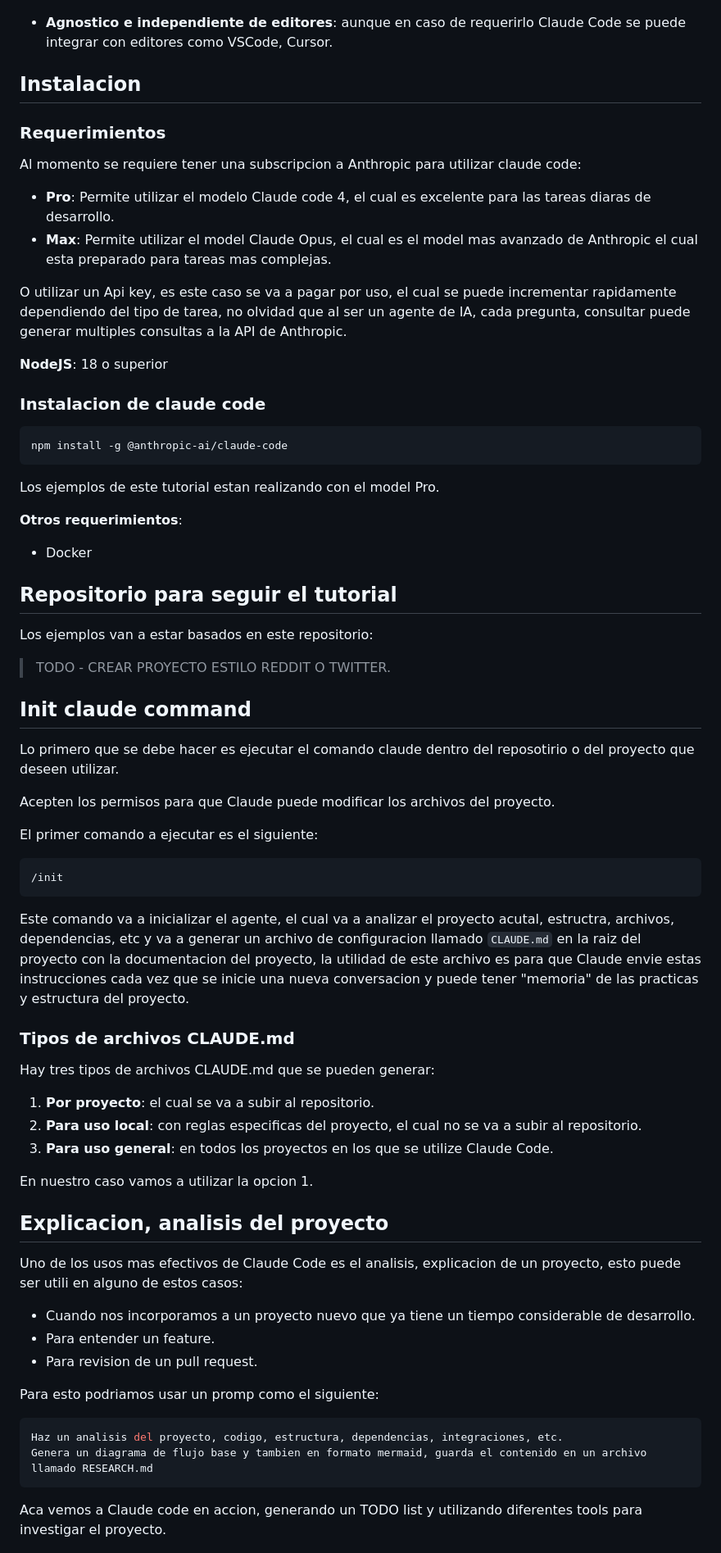
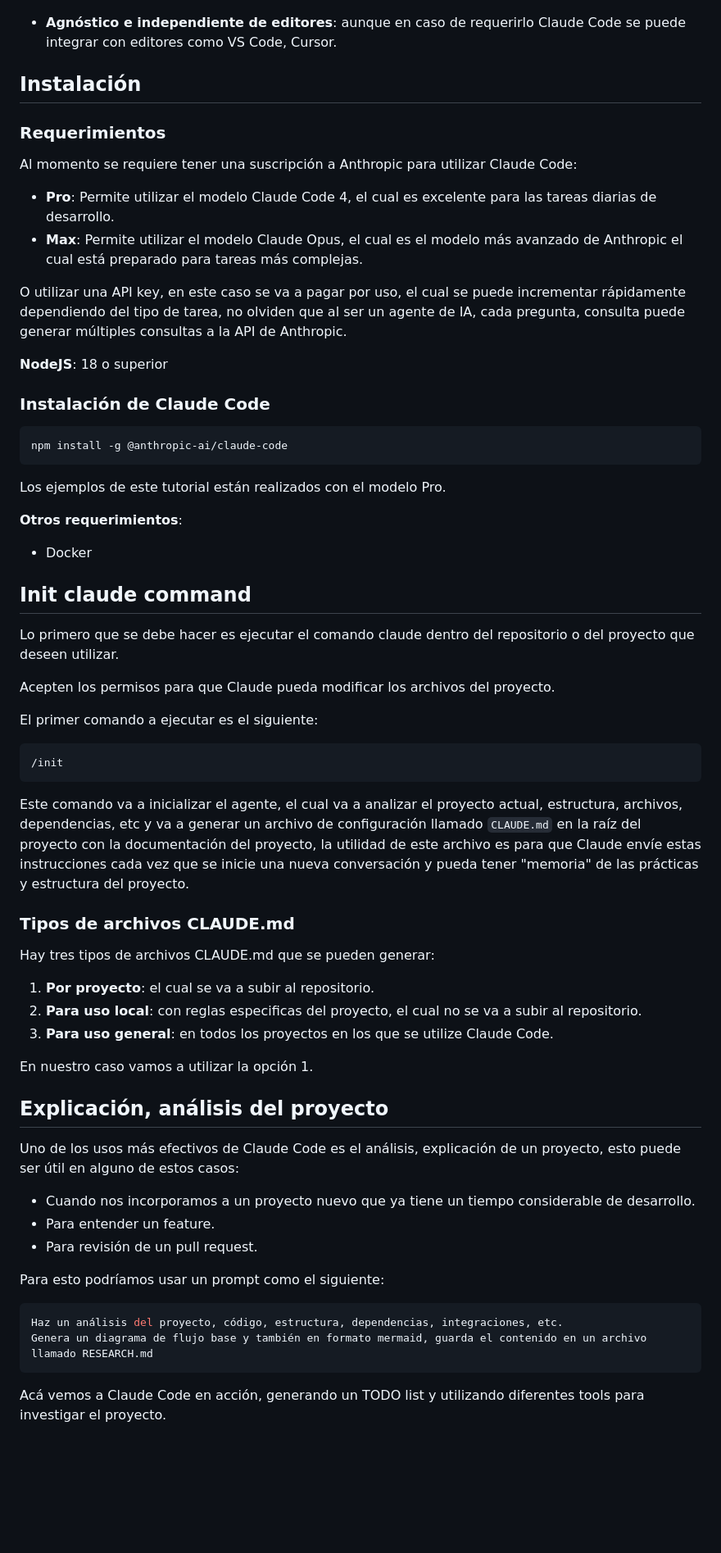
Before and after one commit to ernesto27/ai-projects, a Markdown page: claude-tutorial/tutorial.md, the part around one of its changes. Shown at 82% size. GitHub-like rendering; blank space fills up the shorter version.

````diff
--- a/claude-tutorial/tutorial.md
+++ b/claude-tutorial/tutorial.md
@@ -40,43 +40,39 @@ En los ultimos meses otras empresas como google y openAI sacaron herramientas si
 
 ![Claude tutorial overview](./image01.png)
 
-- **Agnostico e independiente de editores**: aunque en caso de requerirlo Claude Code se puede integrar con editores como VSCode, Cursor.
+- **Agnóstico e independiente de editores**: aunque en caso de requerirlo Claude Code se puede integrar con editores como VS Code, Cursor.
 
-## Instalacion
+## Instalación
 
 ### Requerimientos
 
-Al momento se requiere tener una subscripcion a Anthropic para utilizar claude code:
+Al momento se requiere tener una suscripción a Anthropic para utilizar Claude Code:
 
-- **Pro**: Permite utilizar el modelo Claude code 4, el cual es excelente para las tareas diaras de desarrollo.
-- **Max**: Permite utilizar el model Claude Opus, el cual es el model mas avanzado de Anthropic el cual esta preparado para tareas mas complejas.
+- **Pro**: Permite utilizar el modelo Claude Code 4, el cual es excelente para las tareas diarias de desarrollo.
+- **Max**: Permite utilizar el modelo Claude Opus, el cual es el modelo más avanzado de Anthropic el cual está preparado para tareas más complejas.
 
-O utilizar un Api key, es este caso se va a pagar por uso, el cual se puede incrementar rapidamente dependiendo del tipo de tarea, no olvidad que al ser un agente de IA, cada pregunta, consultar puede generar multiples consultas a la API de Anthropic.
+O utilizar una API key, en este caso se va a pagar por uso, el cual se puede incrementar rápidamente dependiendo del tipo de tarea, no olviden que al ser un agente de IA, cada pregunta, consulta puede generar múltiples consultas a la API de Anthropic.
 
 **NodeJS**: 18 o superior
 
-### Instalacion de claude code
+### Instalación de Claude Code
 
 ```bash
 npm install -g @anthropic-ai/claude-code
 ```
 
-Los ejemplos de este tutorial estan realizando con el model Pro.
+Los ejemplos de este tutorial están realizados con el modelo Pro.
 
 **Otros requerimientos**:
 - Docker
 
-## Repositorio para seguir el tutorial
 
-Los ejemplos van a estar basados en este repositorio:
-
-> TODO - CREAR PROYECTO ESTILO REDDIT O TWITTER.
 
 ## Init claude command
 
-Lo primero que se debe hacer es ejecutar el comando claude dentro del reposotirio o del proyecto que deseen utilizar.
+Lo primero que se debe hacer es ejecutar el comando claude dentro del repositorio o del proyecto que deseen utilizar.
 
-Acepten los permisos para que Claude puede modificar los archivos del proyecto.
+Acepten los permisos para que Claude pueda modificar los archivos del proyecto.
 
 El primer comando a ejecutar es el siguiente:
 
@@ -84,7 +80,7 @@ El primer comando a ejecutar es el siguiente:
 /init
 ```
 
-Este comando va a inicializar el agente, el cual va a analizar el proyecto acutal, estructra, archivos, dependencias, etc y va a generar un archivo de configuracion llamado `CLAUDE.md` en la raiz del proyecto con la documentacion del proyecto, la utilidad de este archivo es para que Claude envie estas instrucciones cada vez que se inicie una nueva conversacion y puede tener "memoria" de las practicas y estructura del proyecto.
+Este comando va a inicializar el agente, el cual va a analizar el proyecto actual, estructura, archivos, dependencias, etc y va a generar un archivo de configuración llamado `CLAUDE.md` en la raíz del proyecto con la documentación del proyecto, la utilidad de este archivo es para que Claude envíe estas instrucciones cada vez que se inicie una nueva conversación y pueda tener "memoria" de las prácticas y estructura del proyecto.
 
 ### Tipos de archivos CLAUDE.md
 
@@ -94,24 +90,24 @@ Hay tres tipos de archivos CLAUDE.md que se pueden generar:
 2. **Para uso local**: con reglas especificas del proyecto, el cual no se va a subir al repositorio.
 3. **Para uso general**: en todos los proyectos en los que se utilize Claude Code.
 
-En nuestro caso vamos a utilizar la opcion 1.
+En nuestro caso vamos a utilizar la opción 1.
 
 
-## Explicacion, analisis del proyecto
-Uno de los usos mas efectivos de Claude Code es el analisis, explicacion de un proyecto, esto puede ser utili en alguno de estos casos:
+## Explicación, análisis del proyecto
+Uno de los usos más efectivos de Claude Code es el análisis, explicación de un proyecto, esto puede ser útil en alguno de estos casos:
 
 - Cuando nos incorporamos a un proyecto nuevo que ya tiene un tiempo considerable de desarrollo.
 - Para entender un feature.
-- Para revision de un pull request.
+- Para revisión de un pull request.
 
-Para esto podriamos usar un promp como el siguiente:
+Para esto podríamos usar un prompt como el siguiente:
 
 ```bash
-Haz un analisis del proyecto, codigo, estructura, dependencias, integraciones, etc.
-Genera un diagrama de flujo base y tambien en formato mermaid, guarda el contenido en un archivo llamado RESEARCH.md
+Haz un análisis del proyecto, código, estructura, dependencias, integraciones, etc.
+Genera un diagrama de flujo base y también en formato mermaid, guarda el contenido en un archivo llamado RESEARCH.md
 ```
 
-Aca vemos a Claude code en accion,  generando un TODO list y utilizando diferentes tools para investigar el proyecto.
+Acá vemos a Claude Code en acción, generando un TODO list y utilizando diferentes tools para investigar el proyecto.
 
 ![Claude tutorial overview](./explain.png)
 
````
Also changed, not shown: other parts of claude-tutorial/tutorial.md (+96 -60 lines), claude-tutorial/mcp.png (added), claude-tutorial/playwright1.png (added), claude-tutorial/playwright2.png (added), 1 other file.
